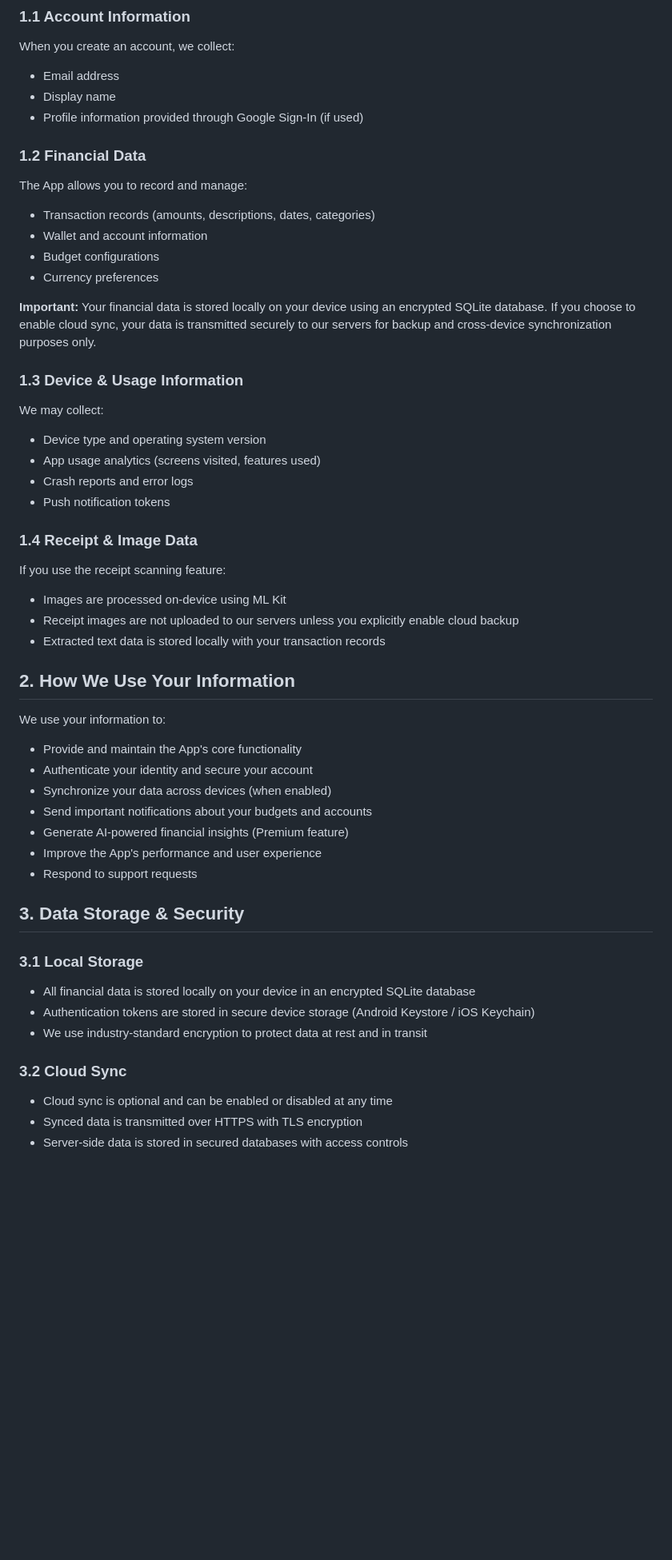
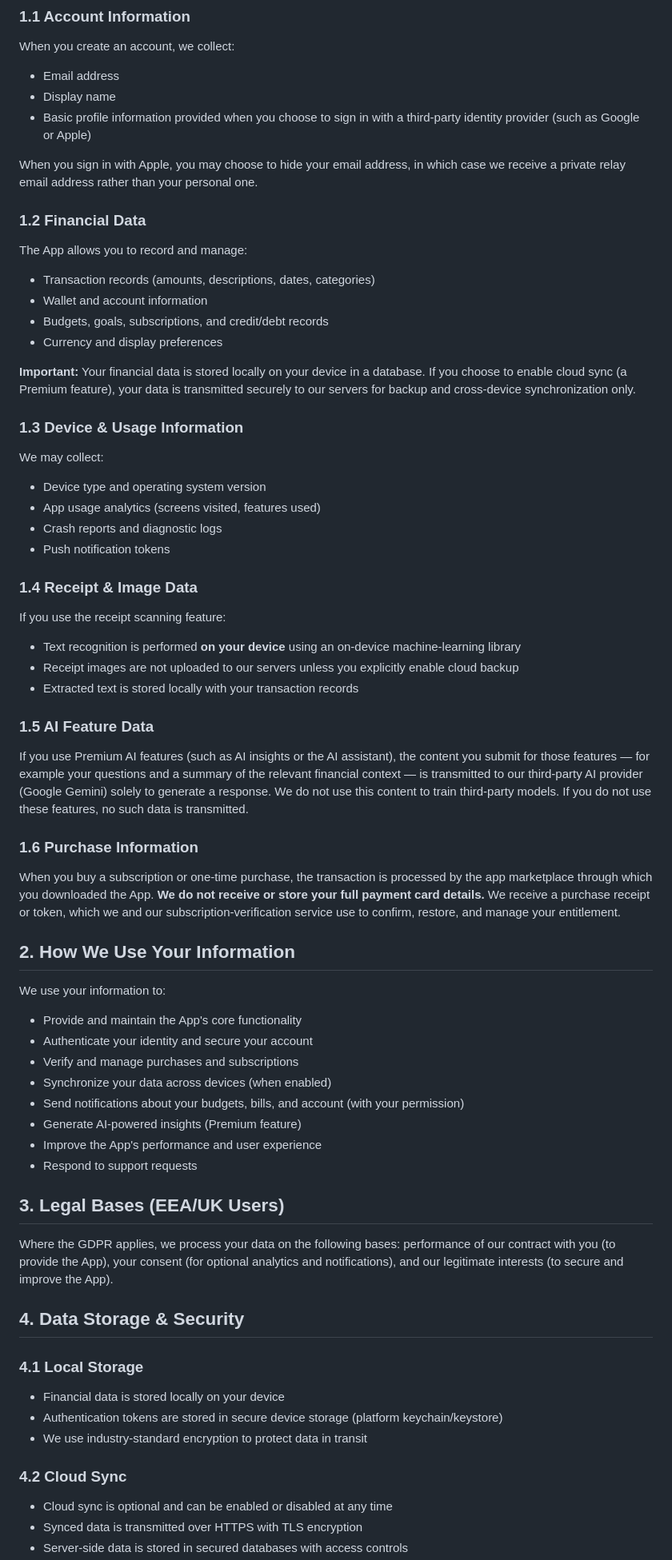
Before and after one commit to theprantadutta/the_accountant, a Markdown page: assets/legal/privacy.md, the part around one of its changes. Shown at 80% size. Drawn GitHub-style; blank space fills up the shorter version.

```diff
--- a/assets/legal/privacy.md
+++ b/assets/legal/privacy.md
@@ -12,49 +12,62 @@ By using the App, you agree to the collection and use of information in accordan
 When you create an account, we collect:
 - Email address
 - Display name
-- Profile information provided through Google Sign-In (if used)
+- Basic profile information provided when you choose to sign in with a third-party identity provider (such as Google or Apple)
+
+When you sign in with Apple, you may choose to hide your email address, in which case we receive a private relay email address rather than your personal one.
 
 ### 1.2 Financial Data
 The App allows you to record and manage:
 - Transaction records (amounts, descriptions, dates, categories)
 - Wallet and account information
-- Budget configurations
-- Currency preferences
+- Budgets, goals, subscriptions, and credit/debt records
+- Currency and display preferences
 
-**Important:** Your financial data is stored locally on your device using an encrypted SQLite database. If you choose to enable cloud sync, your data is transmitted securely to our servers for backup and cross-device synchronization purposes only.
+**Important:** Your financial data is stored locally on your device in a database. If you choose to enable cloud sync (a Premium feature), your data is transmitted securely to our servers for backup and cross-device synchronization only.
 
 ### 1.3 Device & Usage Information
 We may collect:
 - Device type and operating system version
 - App usage analytics (screens visited, features used)
-- Crash reports and error logs
+- Crash reports and diagnostic logs
 - Push notification tokens
 
 ### 1.4 Receipt & Image Data
 If you use the receipt scanning feature:
-- Images are processed on-device using ML Kit
+- Text recognition is performed **on your device** using an on-device machine-learning library
 - Receipt images are not uploaded to our servers unless you explicitly enable cloud backup
-- Extracted text data is stored locally with your transaction records
+- Extracted text is stored locally with your transaction records
+
+### 1.5 AI Feature Data
+If you use Premium AI features (such as AI insights or the AI assistant), the content you submit for those features — for example your questions and a summary of the relevant financial context — is transmitted to our third-party AI provider (Google Gemini) solely to generate a response. We do not use this content to train third-party models. If you do not use these features, no such data is transmitted.
+
+### 1.6 Purchase Information
+When you buy a subscription or one-time purchase, the transaction is processed by the app marketplace through which you downloaded the App. **We do not receive or store your full payment card details.** We receive a purchase receipt or token, which we and our subscription-verification service use to confirm, restore, and manage your entitlement.
 
 ## 2. How We Use Your Information
 
 We use your information to:
 - Provide and maintain the App's core functionality
 - Authenticate your identity and secure your account
+- Verify and manage purchases and subscriptions
 - Synchronize your data across devices (when enabled)
-- Send important notifications about your budgets and accounts
-- Generate AI-powered financial insights (Premium feature)
+- Send notifications about your budgets, bills, and account (with your permission)
+- Generate AI-powered insights (Premium feature)
 - Improve the App's performance and user experience
 - Respond to support requests
 
-## 3. Data Storage & Security
+## 3. Legal Bases (EEA/UK Users)
 
-### 3.1 Local Storage
-- All financial data is stored locally on your device in an encrypted SQLite database
-- Authentication tokens are stored in secure device storage (Android Keystore / iOS Keychain)
-- We use industry-standard encryption to protect data at rest and in transit
+Where the GDPR applies, we process your data on the following bases: performance of our contract with you (to provide the App), your consent (for optional analytics and notifications), and our legitimate interests (to secure and improve the App).
 
-### 3.2 Cloud Sync
+## 4. Data Storage & Security
+
+### 4.1 Local Storage
+- Financial data is stored locally on your device
+- Authentication tokens are stored in secure device storage (platform keychain/keystore)
+- We use industry-standard encryption to protect data in transit
+
+### 4.2 Cloud Sync
 - Cloud sync is optional and can be enabled or disabled at any time
 - Synced data is transmitted over HTTPS with TLS encryption
 - Server-side data is stored in secured databases with access controls
```
Also changed, not shown: other parts of assets/legal/privacy.md (+34 -24 lines), assets/legal/refund.md (added, +44 -0 lines), assets/legal/terms.md (+35 -26 lines).
